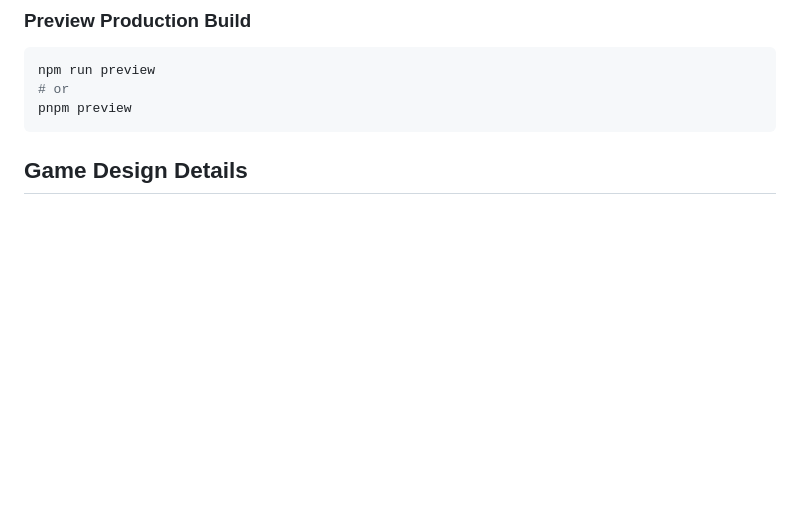
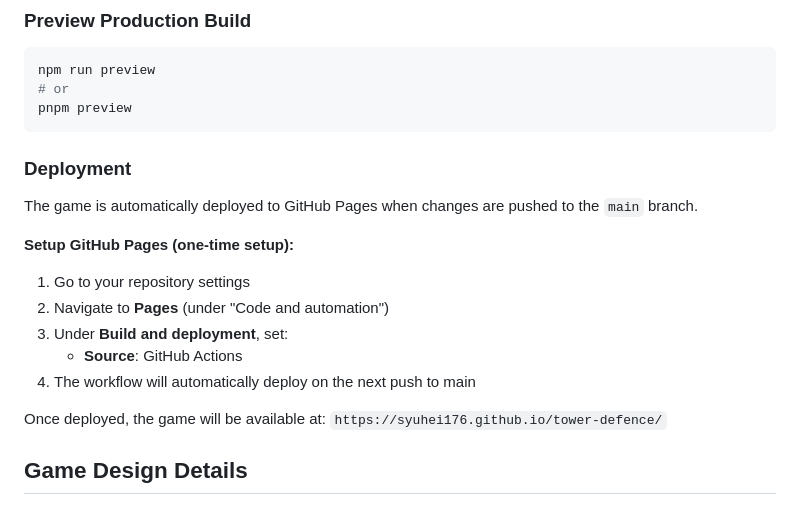
Before and after one commit to syuhei176/tower-defence, a Markdown page: README.md, the part around the change. Rendered like a GitHub page; blank space fills up the shorter version.

Commit message:
Add deployment instructions to README
Co-authored-by: syuhei176 <1094660+syuhei176@users.noreply.github.com>

````diff
--- a/README.md
+++ b/README.md
@@ -117,6 +117,19 @@ npm run preview
 # or
 pnpm preview
 ```
+
+### Deployment
+
+The game is automatically deployed to GitHub Pages when changes are pushed to the `main` branch.
+
+**Setup GitHub Pages (one-time setup):**
+1. Go to your repository settings
+2. Navigate to **Pages** (under "Code and automation")
+3. Under **Build and deployment**, set:
+   - **Source**: GitHub Actions
+4. The workflow will automatically deploy on the next push to main
+
+Once deployed, the game will be available at: `https://syuhei176.github.io/tower-defence/`
 
 ## Game Design Details
 
````
